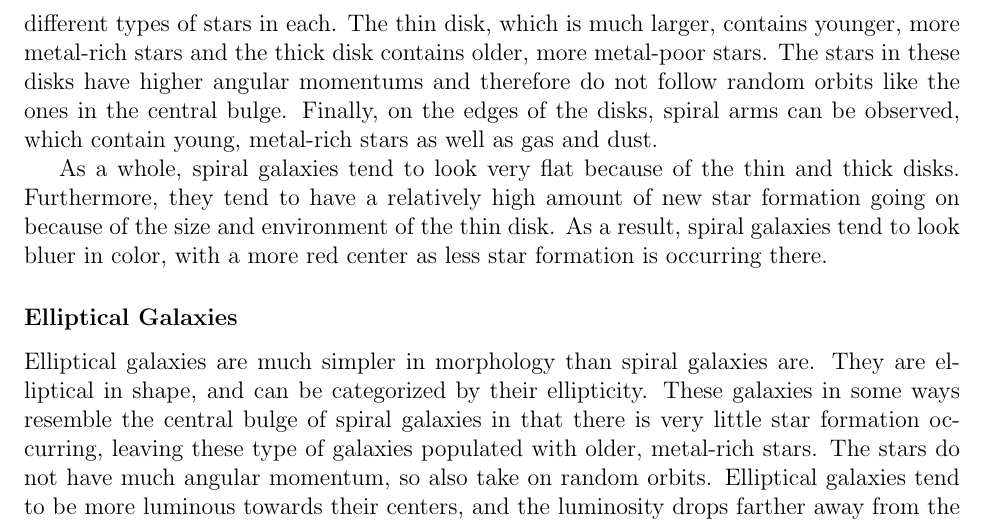
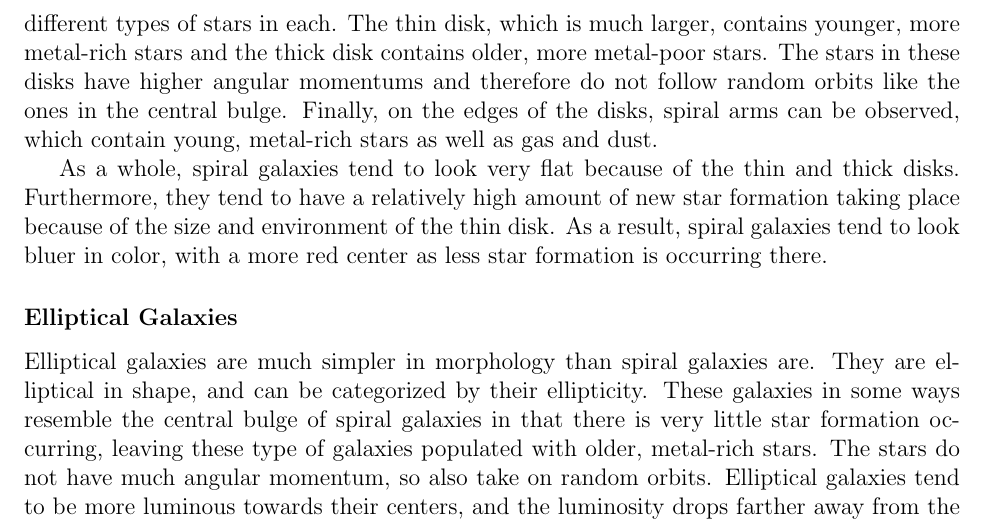
Before and after one commit to katiepru/homework, a LaTeX document (dubdark/final_paper.tex): part of page 7 of 12, cut so that both start at the same text. Compiled offline with pdfLaTeX.

Commit message:
going on

```diff
--- a/dubdark/final_paper.tex
+++ b/dubdark/final_paper.tex
@@ -304,7 +304,7 @@ three categories have many similar characteristics.
 
     As a whole, spiral galaxies tend to look very flat because of the thin and
     thick disks.  Furthermore, they tend to have a relatively high amount of new
-    star formation going on because of the size and environment of the thin
+    star formation taking place because of the size and environment of the thin
     disk.  As a result, spiral galaxies tend to look bluer in color, with a more
     red center as less star formation is occurring there.
 
```
